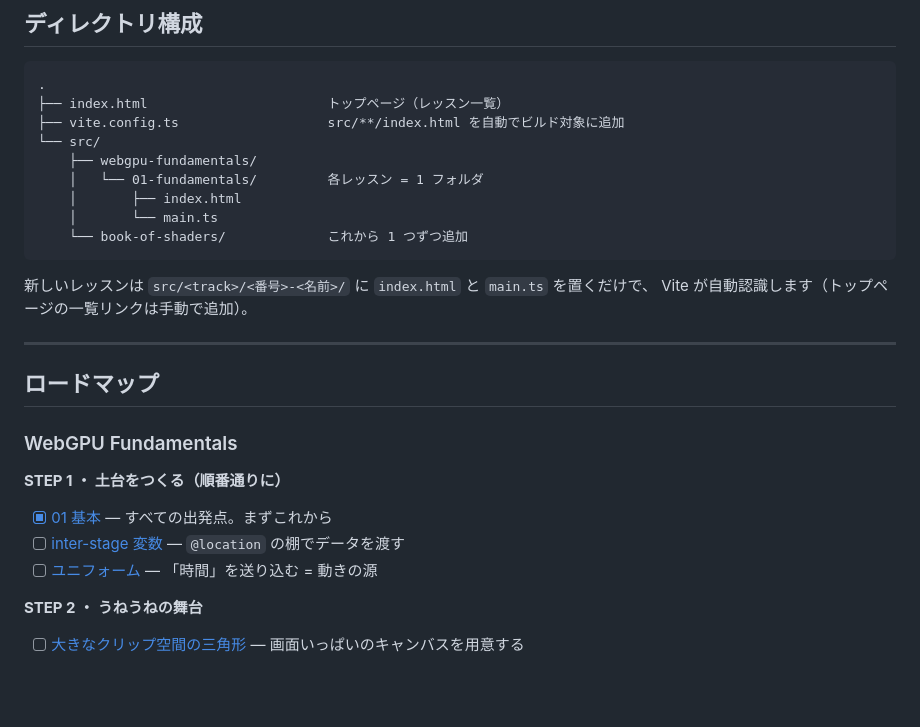
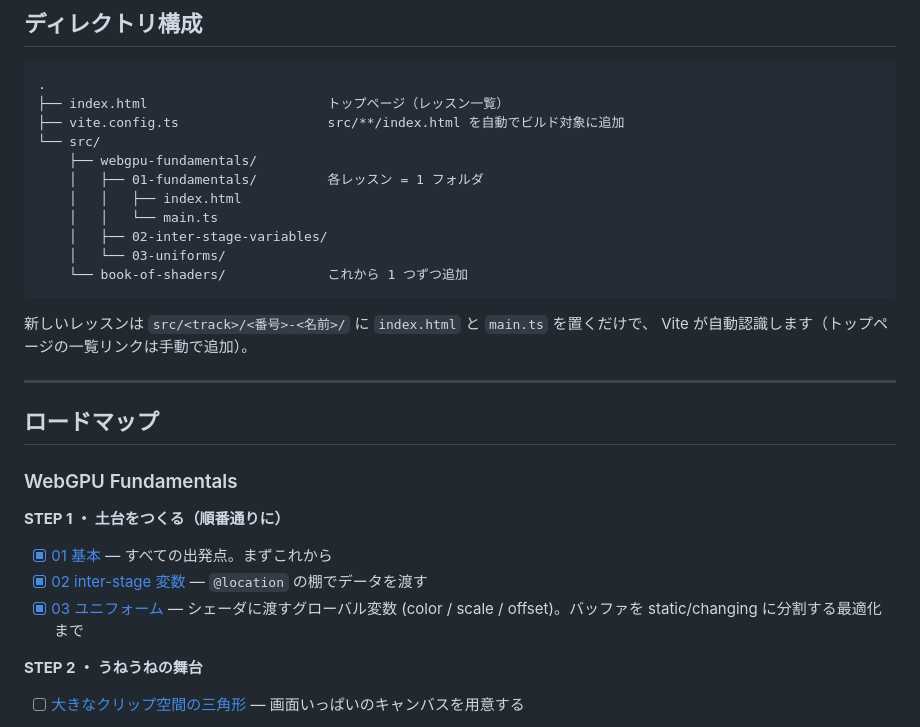
Before and after one commit to tsuka-ryu/wgsl-introduction, a Markdown page: README.md, the part around the change. Drawn GitHub-style; blank space fills up the shorter version.

Commit message:
README: 02 inter-stage 変数・03 ユニフォームを完了に更新
ロードマップのチェックとディレクトリ構成を実態に合わせる。

Co-Authored-By: Claude Opus 4.8 <noreply@anthropic.com>

````diff
--- a/README.md
+++ b/README.md
@@ -26,9 +26,11 @@ pnpm preview        # ビルド結果をプレビュー
 ├── vite.config.ts                   src/**/index.html を自動でビルド対象に追加
 └── src/
     ├── webgpu-fundamentals/
-    │   └── 01-fundamentals/         各レッスン = 1 フォルダ
-    │       ├── index.html
-    │       └── main.ts
+    │   ├── 01-fundamentals/         各レッスン = 1 フォルダ
+    │   │   ├── index.html
+    │   │   └── main.ts
+    │   ├── 02-inter-stage-variables/
+    │   └── 03-uniforms/
     └── book-of-shaders/             これから 1 つずつ追加
 ```
 
@@ -44,8 +46,8 @@ Vite が自動認識します（トップページの一覧リンクは手動で
 **STEP 1 ・ 土台をつくる（順番通りに）**
 
 - [x] [01 基本](https://webgpufundamentals.org/webgpu/lessons/ja/webgpu-fundamentals.html) — すべての出発点。まずこれから
-- [ ] [inter-stage 変数](https://webgpufundamentals.org/webgpu/lessons/ja/webgpu-inter-stage-variables.html) — `@location` の棚でデータを渡す
-- [ ] [ユニフォーム](https://webgpufundamentals.org/webgpu/lessons/ja/webgpu-uniforms.html) — 「時間」を送り込む = 動きの源
+- [x] [02 inter-stage 変数](https://webgpufundamentals.org/webgpu/lessons/ja/webgpu-inter-stage-variables.html) — `@location` の棚でデータを渡す
+- [x] [03 ユニフォーム](https://webgpufundamentals.org/webgpu/lessons/ja/webgpu-uniforms.html) — シェーダに渡すグローバル変数 (color / scale / offset)。バッファを static/changing に分割する最適化まで
 
 **STEP 2 ・ うねうねの舞台**
 
````
